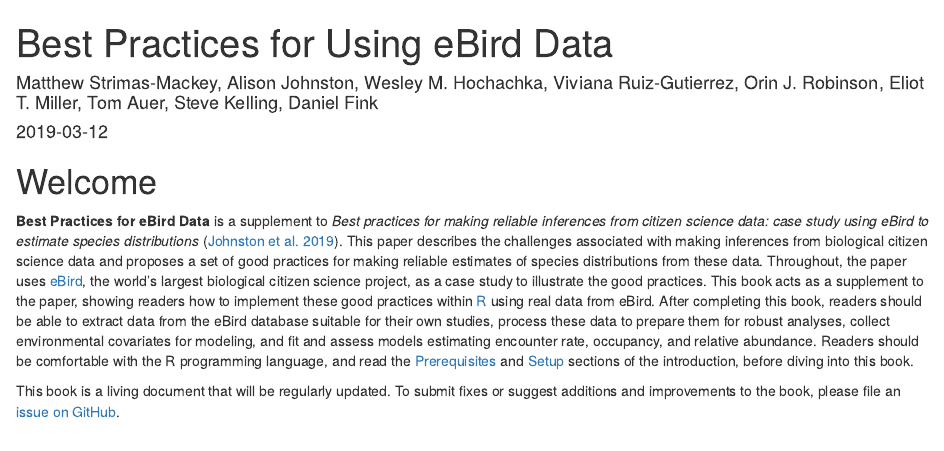
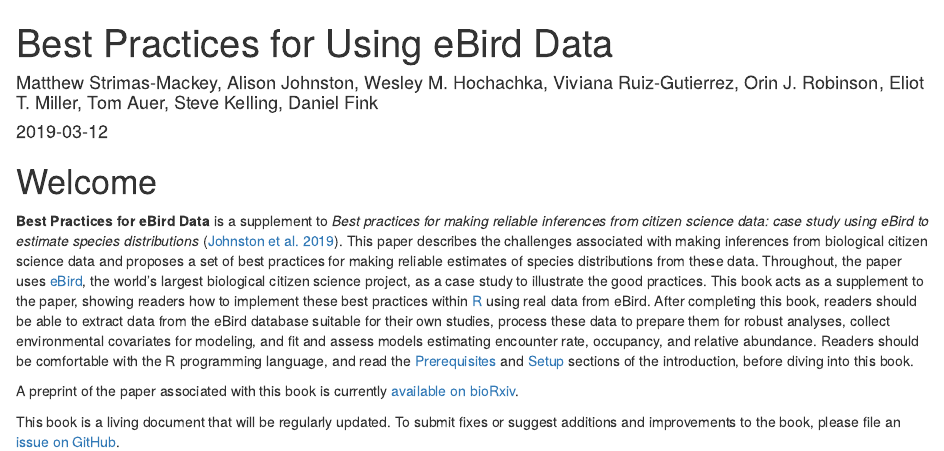
Before and after one commit to beausoleilmo/ebird-best-practices, an R Markdown document (index.Rmd): the page in a window 1100 px wide, from its top. Rendered offline with R 4.5, knitr and Pandoc, with nearby package versions; drawn as R Markdown's standard HTML page in place of the format the file asks for.

Commit message:
links to paper on biorxiv

```diff
--- a/index.Rmd
+++ b/index.Rmd
@@ -15,6 +15,8 @@
 
 # Welcome {-}
 
-**Best Practices for eBird Data** is a supplement to *Best practices for making reliable inferences from citizen science data: case study using eBird to estimate species distributions* ([Johnston et al. 2019](https://www.biorxiv.org/content/10.1101/574392v1)). This paper describes the challenges associated with making inferences from biological citizen science data and proposes a set of good practices for making reliable estimates of species distributions from these data. Throughout, the paper uses [eBird](https://ebird.org/), the world's largest biological citizen science project, as a case study to illustrate the good practices. This book acts as a supplement to the paper, showing readers how to implement these good practices within [R](https://www.r-project.org/) using real data from eBird. After completing this book, readers should be able to extract data from the eBird database suitable for their own studies, process these data to prepare them for robust analyses, collect environmental covariates for modeling, and fit and assess models estimating encounter rate, occupancy, and relative abundance. Readers should be comfortable with the R programming language, and read the [Prerequisites](#intro-pre) and [Setup](#intro-setup) sections of the introduction, before diving into this book.
+**Best Practices for eBird Data** is a supplement to *Best practices for making reliable inferences from citizen science data: case study using eBird to estimate species distributions* ([Johnston et al. 2019](https://www.biorxiv.org/content/10.1101/574392v1)). This paper describes the challenges associated with making inferences from biological citizen science data and proposes a set of best practices for making reliable estimates of species distributions from these data. Throughout, the paper uses [eBird](https://ebird.org/), the world's largest biological citizen science project, as a case study to illustrate the good practices. This book acts as a supplement to the paper, showing readers how to implement these best practices within [R](https://www.r-project.org/) using real data from eBird. After completing this book, readers should be able to extract data from the eBird database suitable for their own studies, process these data to prepare them for robust analyses, collect environmental covariates for modeling, and fit and assess models estimating encounter rate, occupancy, and relative abundance. Readers should be comfortable with the R programming language, and read the [Prerequisites](#intro-pre) and [Setup](#intro-setup) sections of the introduction, before diving into this book.
+
+A preprint of the paper associated with this book is currently [available on bioRxiv](https://www.biorxiv.org/content/10.1101/574392v1).
 
 This book is a living document that will be regularly updated. To submit fixes or suggest additions and improvements to the book, please file an [issue on GitHub](https://github.com/mstrimas/ebird-best-practices/issues).
```
Also changed, not shown: README.md, docs/search_index.json, 1 other file.
